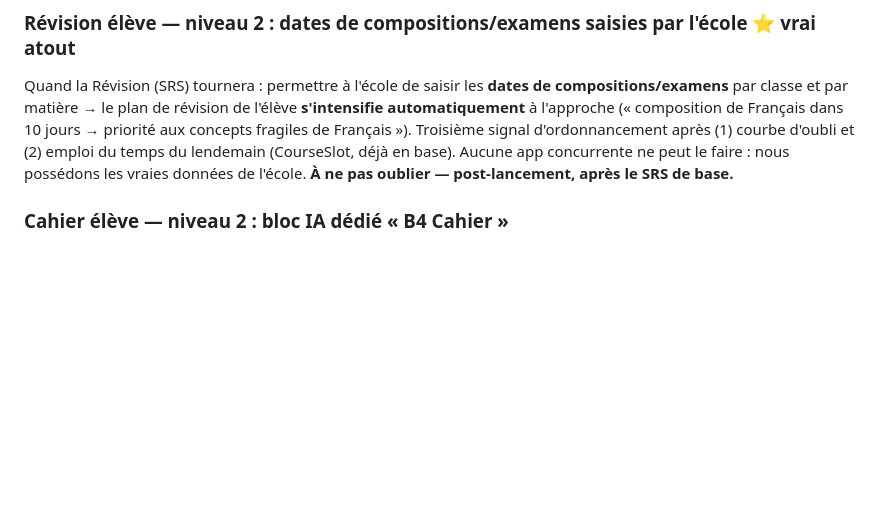
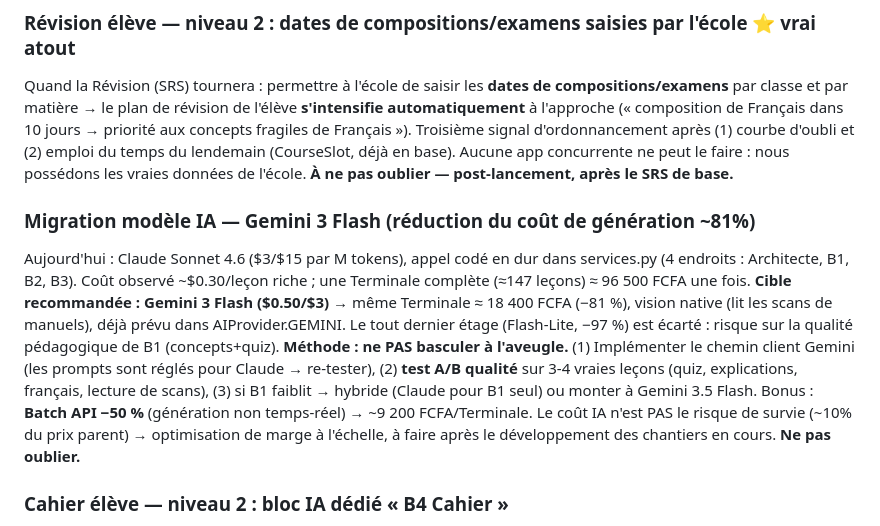
Before and after one commit to Amadou6124/EduApp, a Markdown page: docs/roadmap-post-demo.md, the part around the change. GitHub-like rendering; blank space fills up the shorter version.

Commit message:
docs(roadmap): migration Gemini 3 Flash notée (coût IA -81%, test A/B qualité, garder Claude B1 en secours)
Co-Authored-By: Claude Fable 5 <noreply@anthropic.com>

```diff
--- a/docs/roadmap-post-demo.md
+++ b/docs/roadmap-post-demo.md
@@ -81,6 +81,20 @@ par classe et par matière → le plan de révision de l'élève **s'intensifie
 Troisième signal d'ordonnancement après (1) courbe d'oubli et (2) emploi du temps du lendemain
 (CourseSlot, déjà en base). Aucune app concurrente ne peut le faire : nous possédons les vraies
 données de l'école. **À ne pas oublier — post-lancement, après le SRS de base.**
+
+### Migration modèle IA — Gemini 3 Flash (réduction du coût de génération ~81%)
+Aujourd'hui : Claude Sonnet 4.6 ($3/$15 par M tokens), appel codé en dur dans services.py
+(4 endroits : Architecte, B1, B2, B3). Coût observé ~$0.30/leçon riche ; une Terminale complète
+(≈147 leçons) ≈ 96 500 FCFA une fois.
+**Cible recommandée : Gemini 3 Flash ($0.50/$3)** → même Terminale ≈ 18 400 FCFA (−81 %), vision
+native (lit les scans de manuels), déjà prévu dans AIProvider.GEMINI. Le tout dernier étage
+(Flash-Lite, −97 %) est écarté : risque sur la qualité pédagogique de B1 (concepts+quiz).
+**Méthode : ne PAS basculer à l'aveugle.** (1) Implémenter le chemin client Gemini (les prompts
+sont réglés pour Claude → re-tester), (2) **test A/B qualité** sur 3-4 vraies leçons (quiz,
+explications, français, lecture de scans), (3) si B1 faiblit → hybride (Claude pour B1 seul) ou
+monter à Gemini 3.5 Flash. Bonus : **Batch API −50 %** (génération non temps-réel) → ~9 200 FCFA/Terminale.
+Le coût IA n'est PAS le risque de survie (~10% du prix parent) → optimisation de marge à l'échelle,
+à faire après le développement des chantiers en cours. **Ne pas oublier.**
 
 ### Cahier élève — niveau 2 : bloc IA dédié « B4 Cahier »
 Le Cahier v1 est livré en **Voie B** (dérivation du contenu déjà généré, sans IA : dictée depuis
```
